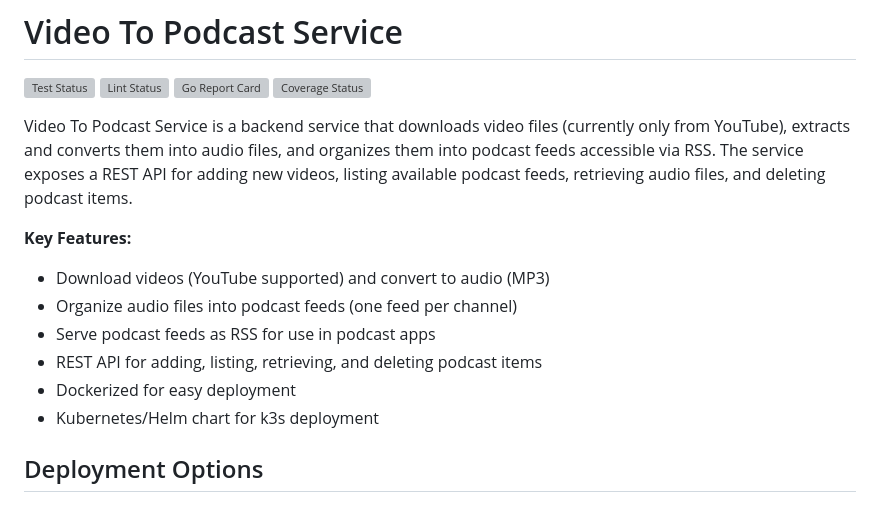
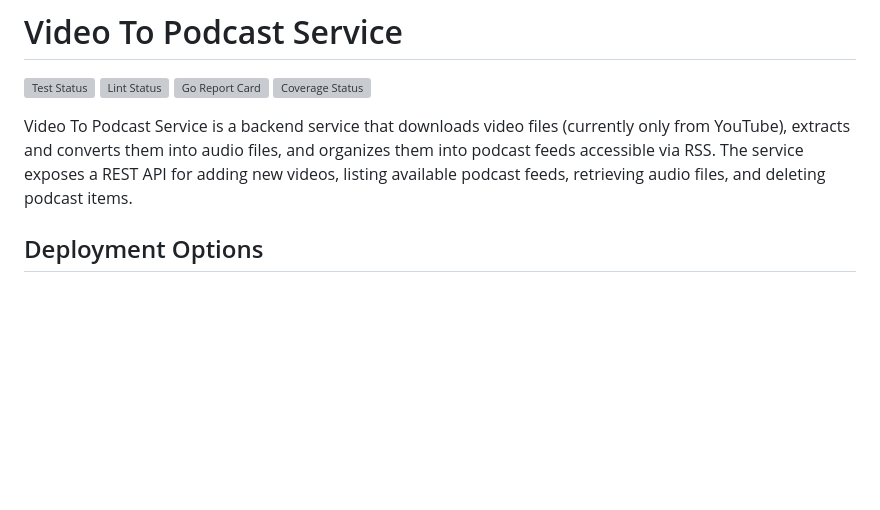
Before and after one commit to jo-hoe/video-to-podcast-service, a Markdown page: README.md, the part around the change. GitHub-like rendering; blank space fills up the shorter version; grey boxes are pictures that could not be loaded.

```diff
--- a/README.md
+++ b/README.md
@@ -6,15 +6,6 @@
 [![Coverage Status](https://coveralls.io/repos/github/jo-hoe/video-to-podcast-service/badge.svg?branch=main)](https://coveralls.io/github/jo-hoe/video-to-podcast-service?branch=main)
 
 Video To Podcast Service is a backend service that downloads video files (currently only from YouTube), extracts and converts them into audio files, and organizes them into podcast feeds accessible via RSS. The service exposes a REST API for adding new videos, listing available podcast feeds, retrieving audio files, and deleting podcast items.
-
-**Key Features:**
-
-- Download videos (YouTube supported) and convert to audio (MP3)
-- Organize audio files into podcast feeds (one feed per channel)
-- Serve podcast feeds as RSS for use in podcast apps
-- REST API for adding, listing, retrieving, and deleting podcast items
-- Dockerized for easy deployment
-- Kubernetes/Helm chart for k3s deployment
 
 ## Deployment Options
 
```
